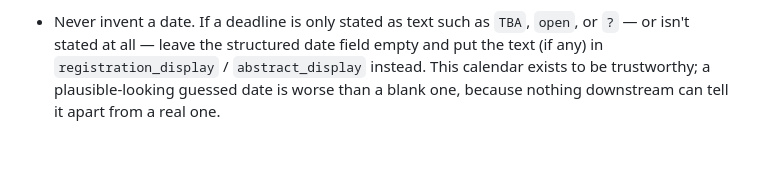
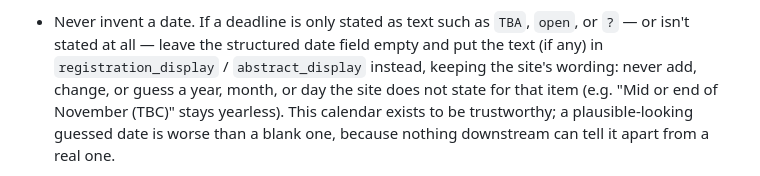
Before and after one commit to nbody6ppgpu/conference-calendar, a Markdown page: AGENTS.md, the part around the change. Drawn GitHub-style; blank space fills up the shorter version.

Commit message:
Forbid adding unstated years to display text
The first manual monthly run wrote "November 2027" for a yearless
"Mid or end of November (TBC)".

Co-Authored-By: Claude Opus 5.5 <noreply@anthropic.com>
Claude-Session: https://claude.ai/code/session_013Xns9vGAogRRxgpcZGGwUw

```diff
--- a/AGENTS.md
+++ b/AGENTS.md
@@ -39,7 +39,9 @@
 - Never invent a date. If a deadline is only stated as text such as `TBA`,
   `open`, or `?` — or isn't stated at all — leave the structured date field
   empty and put the text (if any) in `registration_display` /
-  `abstract_display` instead. This calendar exists to be trustworthy; a
+  `abstract_display` instead, keeping the site's wording: never add, change,
+  or guess a year, month, or day the site does not state for that item (e.g.
+  "Mid or end of November (TBC)" stays yearless). This calendar exists to be trustworthy; a
   plausible-looking guessed date is worse than a blank one, because nothing
   downstream can tell it apart from a real one.
 - Represent regular/final registration and abstract deadlines as structured
```
Also changed, not shown: .github/prompts/metadata-enrichment.md (+2 -0 lines).
